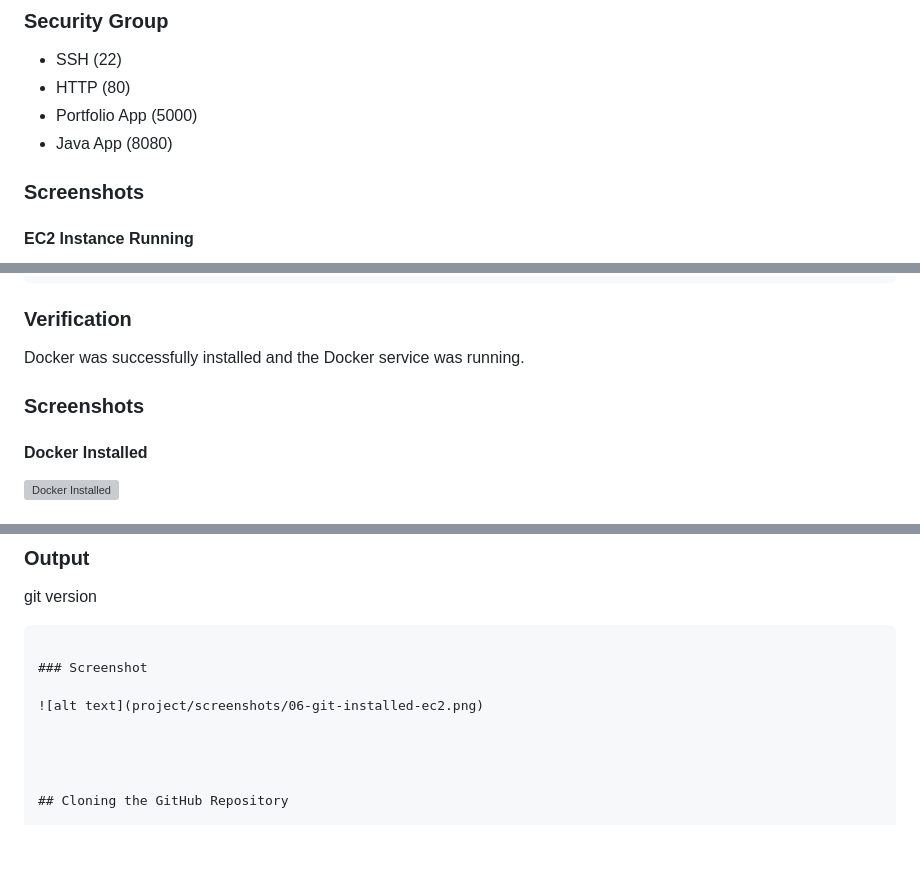
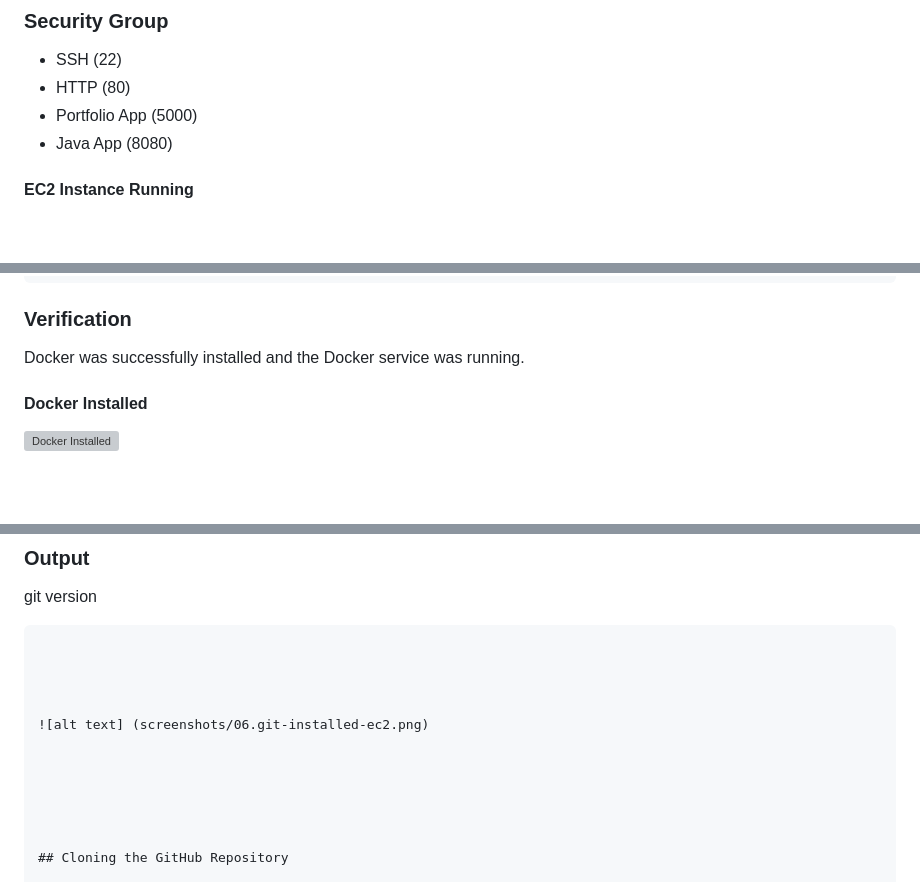
Before and after one commit to anslemdevops/devops-final-project, a Markdown page: README.md, 3 parts joined by grey strips. Drawn GitHub-style; blank space fills up the shorter version; grey boxes are pictures that could not be loaded.

Commit message:
editted install git photo

````diff
--- a/README.md
+++ b/README.md
@@ -85,7 +85,6 @@ Provision a cloud server to host the portfolio and Java applications.
 * Portfolio App (5000)
 * Java App (8080)
 
-### Screenshots
 
 #### EC2 Instance Running
 
@@ -124,7 +121,6 @@ docker ps
 
 Docker was successfully installed and the Docker service was running.
 
-### Screenshots
 
 #### Docker Installed
 
@@ -253,9 +249,12 @@ git --version
 git version <your-version>
 ```
 
-### Screenshot
 
-![alt text](project/screenshots/06-git-installed-ec2.png)
+
+
+![alt text] (screenshots/06.git-installed-ec2.png)
+
+
 
 
 
````
Also changed, not shown: other parts of README.md (+1 -3 lines), screenshots/06.git-installed-ec2.png (renamed from screenshots/06-git-installed-ec2.png).
